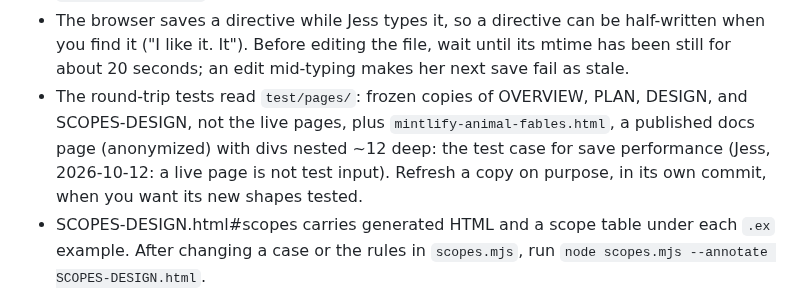
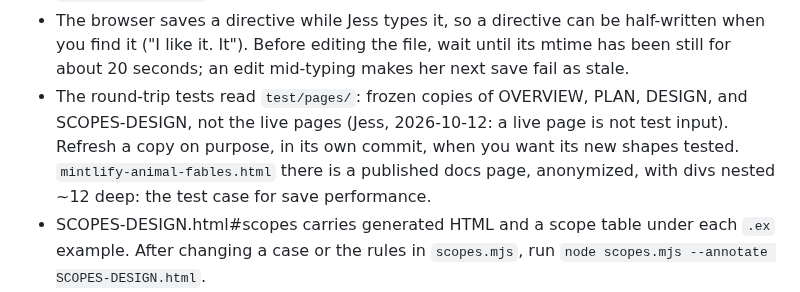
Before and after one commit to jessitron/html-revisor, a Markdown page: CLAUDE.md, the part around the change. Drawn GitHub-style.

Commit message:
CLAUDE.md: keep Jess's live-page note with the frozen copies it explains - claude
Co-Authored-By: Claude Opus 5.5 <noreply@anthropic.com>

```diff
--- a/CLAUDE.md
+++ b/CLAUDE.md
@@ -38,7 +38,7 @@ The files this tool serves are project-overview documents that Jess's agents gen
 - In the Chrome extension, a click right after `navigate` can land before the client script runs. Wait a second first. Navigating to the same URL with a new `#hash` only scrolls, it doesn't reload; add `?r=N` to force a fresh load.
 - When the Chrome extension isn't connected, drive the client headless with Playwright. This repo doesn't install it; require it by absolute path from a sibling project, as in `createRequire(import.meta.url)('/Users/jessitron/code/jessitron/mtg-deck-shuffler/node_modules/playwright')`, from a script in `$CLAUDE_JOB_DIR/tmp`. Log `page.on('request')` for PUTs to see the save queue.
 - The browser saves a directive while Jess types it, so a directive can be half-written when you find it ("I like it. It"). Before editing the file, wait until its mtime has been still for about 20 seconds; an edit mid-typing makes her next save fail as stale.
-- The round-trip tests read `test/pages/`: frozen copies of OVERVIEW, PLAN, DESIGN, and SCOPES-DESIGN, not the live pages, plus `mintlify-animal-fables.html`, a published docs page (anonymized) with divs nested ~12 deep: the test case for save performance (Jess, 2026-10-12: a live page is not test input). Refresh a copy on purpose, in its own commit, when you want its new shapes tested.
+- The round-trip tests read `test/pages/`: frozen copies of OVERVIEW, PLAN, DESIGN, and SCOPES-DESIGN, not the live pages (Jess, 2026-10-12: a live page is not test input). Refresh a copy on purpose, in its own commit, when you want its new shapes tested. `mintlify-animal-fables.html` there is a published docs page, anonymized, with divs nested ~12 deep: the test case for save performance.
 - SCOPES-DESIGN.html#scopes carries generated HTML and a scope table under each `.ex` example. After changing a case or the rules in `scopes.mjs`, run `node scopes.mjs --annotate SCOPES-DESIGN.html`.
 - `client.css` holds every style the tool adds to a page. DESIGN.html links it and draws each component from the real classes inside a `.hrv-layer` wrapper; try style changes there, against its stress test of hostile backgrounds. Show it to Jess with `./run`, not a static server: she comments on what she sees, and only html-revisor takes directives. The stress test's `design/armadillo.jpg` is gitignored, so a new worktree lacks it; copy it from the main checkout.
 - To find directives in a page, grep `'<!-- *@AI:'`, not `'@AI:'`. A page that talks about directives (OVERVIEW.html does) holds the bare prefix in examples. The formatter decodes entities, so escaping can't hide it.
```
